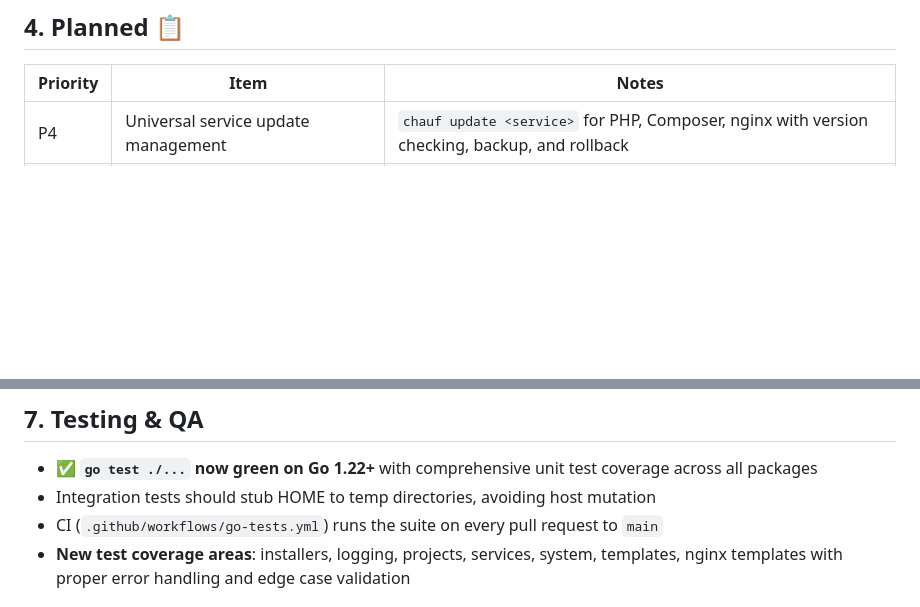
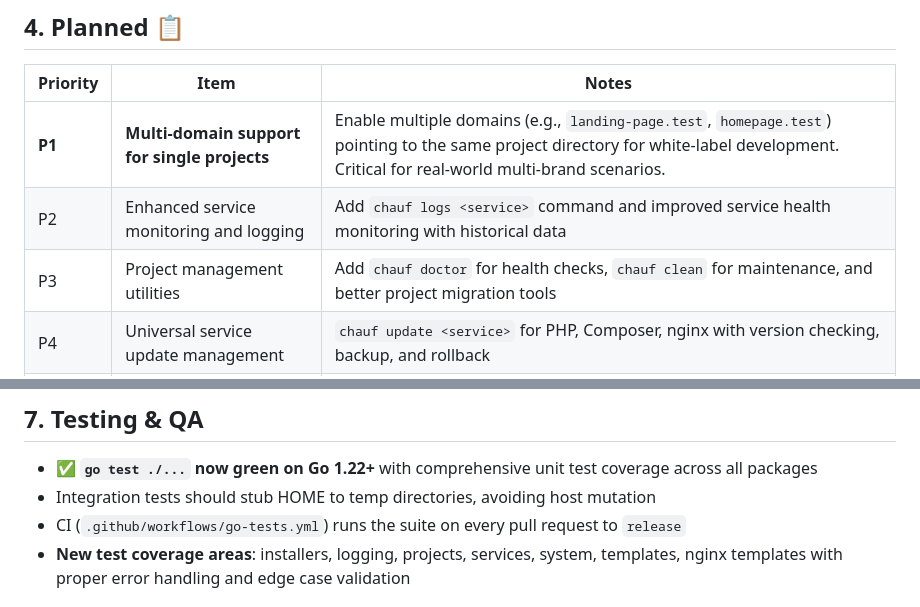
Before and after one commit to SIAJI-Labs/chauffeur, a Markdown page: docs/TODO_STATUS.md, 2 parts joined by grey strips. Rendered like a GitHub page; blank space fills up the shorter version.

```diff
--- a/docs/TODO_STATUS.md
+++ b/docs/TODO_STATUS.md
@@ -89,6 +89,9 @@ _A living status board for features, debt, and priorities. Keep this in sync wit
 ## 4. Planned 📋
 | Priority | Item | Notes |
 |----------|------|-------|
+| **P1** | **Multi-domain support for single projects** | Enable multiple domains (e.g., `landing-page.test`, `homepage.test`) pointing to the same project directory for white-label development. Critical for real-world multi-brand scenarios. |
+| P2 | Enhanced service monitoring and logging | Add `chauf logs <service>` command and improved service health monitoring with historical data |
+| P3 | Project management utilities | Add `chauf doctor` for health checks, `chauf clean` for maintenance, and better project migration tools |
 | P4 | Universal service update management | `chauf update <service>` for PHP, Composer, nginx with version checking, backup, and rollback |
 | P4 | CLI command expansion and enhancement | Add new commands and flags for improved user experience and functionality |
 
@@ -163,7 +166,7 @@ _A living status board for features, debt, and priorities. Keep this in sync wit
 ## 7. Testing & QA
 - ✅ **`go test ./...` now green on Go 1.22+** with comprehensive unit test coverage across all packages
 - Integration tests should stub HOME to temp directories, avoiding host mutation
-- CI (`.github/workflows/go-tests.yml`) runs the suite on every pull request to `main`
+- CI (`.github/workflows/go-tests.yml`) runs the suite on every pull request to `release`
 - **New test coverage areas**: installers, logging, projects, services, system, templates, nginx templates with proper error handling and edge case validation
 
 ## 8. Release Readiness Checklist
```
